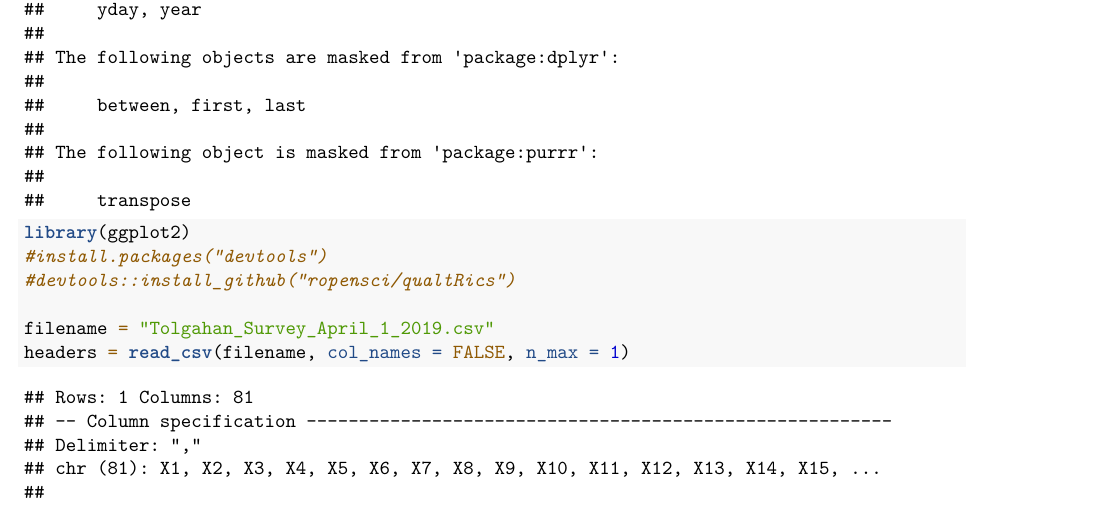
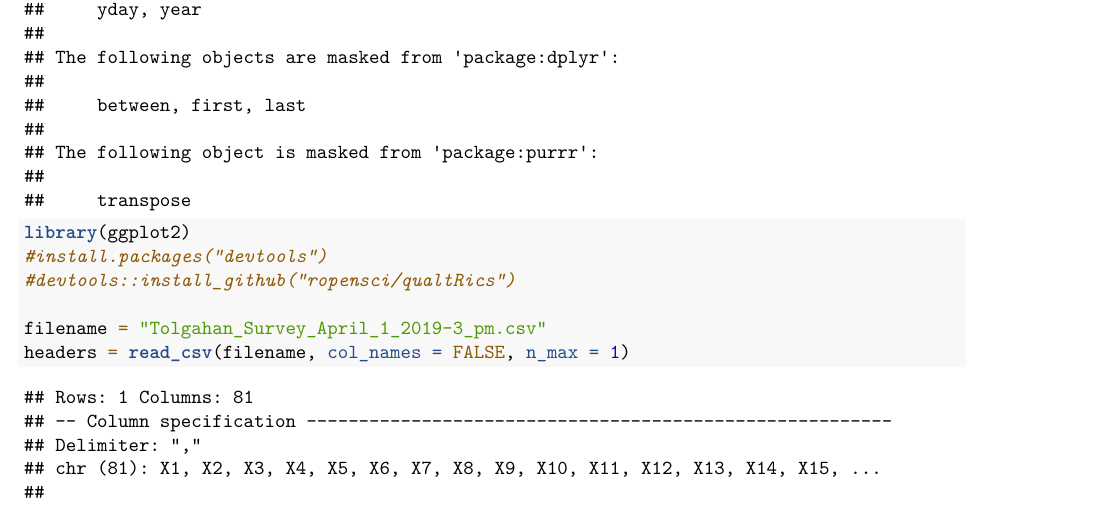
Before and after one commit to Tolgahan21/URAP_Electoral_Systems_Tolgahan, an R Markdown document (US032519.Rmd): part of page 1 of 162, cut so that both start at the same text. Rendered offline with R 4.5, knitr and Pandoc, then LaTeX, with nearby package versions; some code elsewhere in the file could not run offline.

Commit message:
recent changes

```diff
--- a/US032519.Rmd
+++ b/US032519.Rmd
@@ -13,7 +13,7 @@ library(ggplot2)
 #install.packages("devtools")
 #devtools::install_github("ropensci/qualtRics")
 
-filename = "Tolgahan_Survey_April_1_2019.csv"
+filename = "Tolgahan_Survey_April_1_2019-3_pm.csv"
 headers = read_csv(filename, col_names = FALSE, n_max = 1)
 data = read_csv(filename, skip = 3, col_names = FALSE)
 #data
```
Also changed, not shown: 1 other file.
